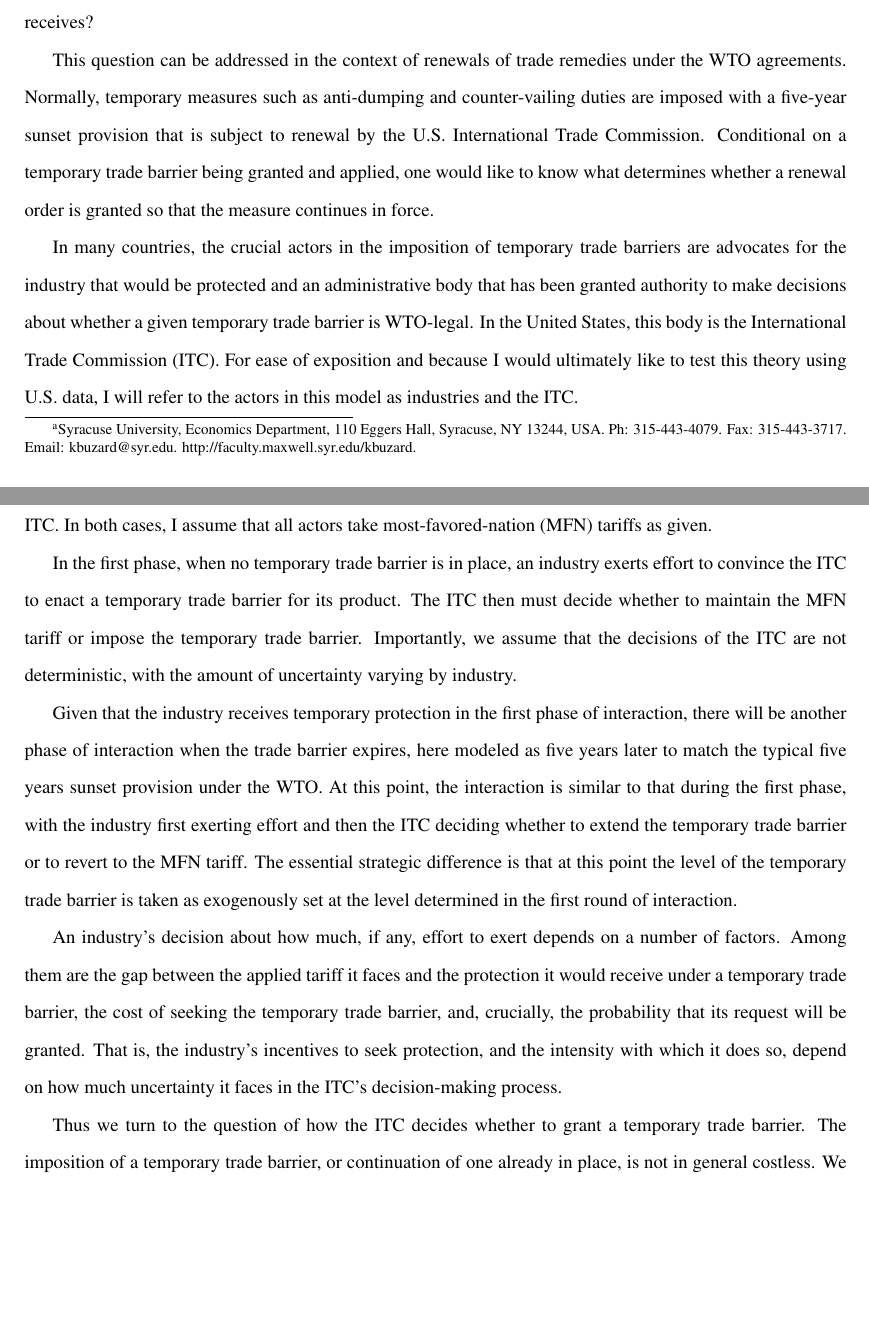
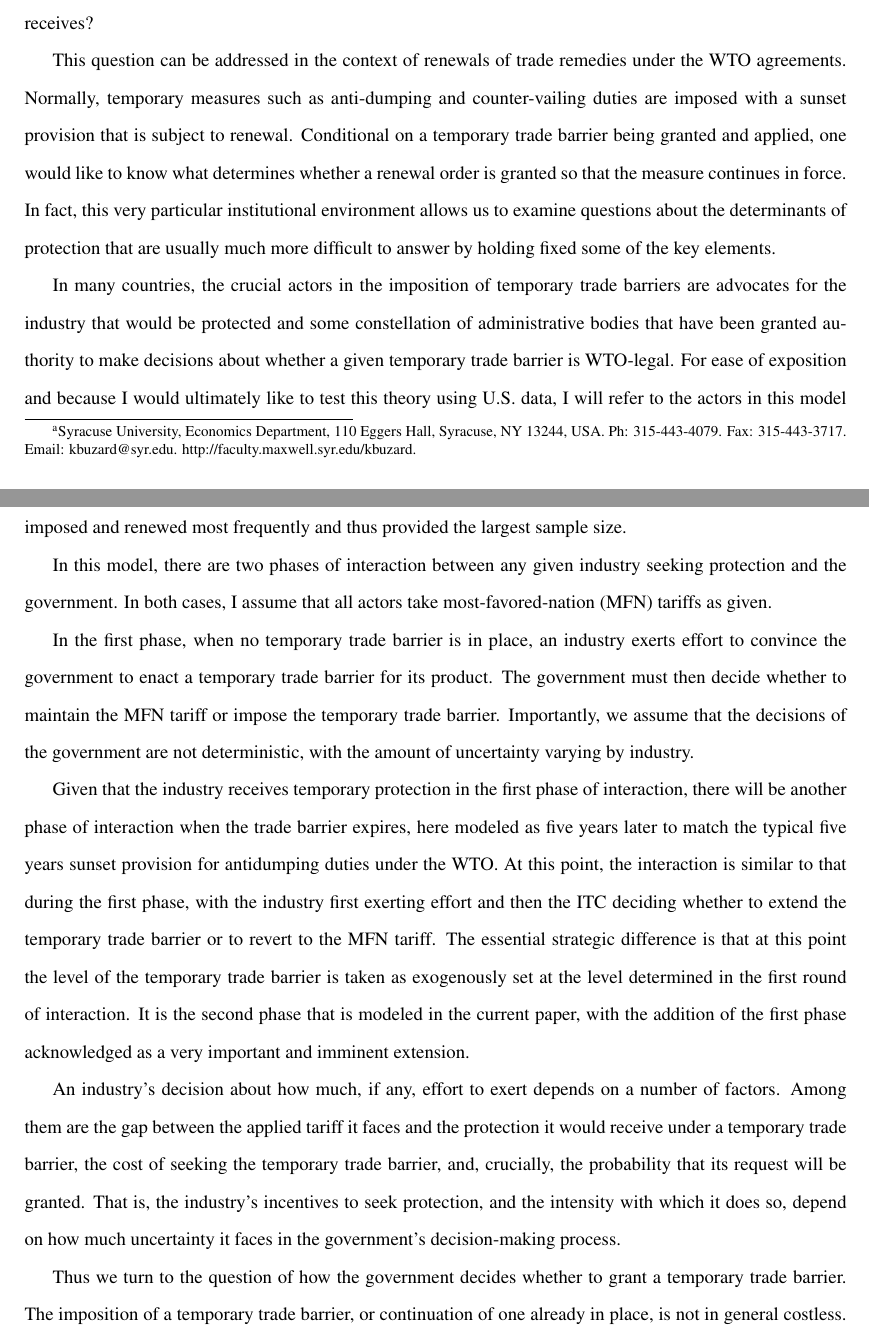
Before and after one commit to kbuzard/dispute-length, a LaTeX document (draft.tex): two parts of pages 1 and 2 of 21 before the commit and two parts of pages 1 and 2 of 20 after it, joined at a grey line, cut so that both start at the same text, the shorter picture padded with empty space. Compiled offline with pdfLaTeX.

Commit message:
rework extended abstract into updated intro

```diff
--- a/draft.tex
+++ b/draft.tex
@@ -86,17 +86,17 @@ bookmarksopen=true]{hyperref}
 \section{Introduction}
 Today's world trading system is largely governed by a system in which countries commit to tariff bindings and yet raise their tariffs above those bindings through a variety of temporary trade barriers on a not-infrequent basis (Bown 2011). A significant literature has explored the question of which industries receive protection through temporary trade barriers and under what conditions this happens. This project asks a related but distinct question: given that a product receives protection, what determines the duration of the protection it receives?
 
-This question can be addressed in the context of renewals of trade remedies under the WTO agreements. Normally, temporary measures such as anti-dumping and counter-vailing duties are imposed with a five-year sunset provision that is subject to renewal by the U.S. International Trade Commission. Conditional on a temporary trade barrier being granted and applied, one would like to know what determines whether a renewal order is granted so that the measure continues in force.
+This question can be addressed in the context of renewals of trade remedies under the WTO agreements. Normally, temporary measures such as anti-dumping and counter-vailing duties are imposed with a sunset provision that is subject to renewal. Conditional on a temporary trade barrier being granted and applied, one would like to know what determines whether a renewal order is granted so that the measure continues in force. In fact, this very particular institutional environment allows us to examine questions about the determinants of protection that are usually much more difficult to answer by holding fixed some of the key elements.
 
-In many countries, the crucial actors in the imposition of temporary trade barriers are advocates for the industry that would be protected and an administrative body that has been granted authority to make decisions about whether a given temporary trade barrier is WTO-legal. In the United States, this body is the International Trade Commission (ITC). For ease of exposition and because I would ultimately like to test this theory using U.S. data, I will refer to the actors in this model as industries and the ITC.
+In many countries, the crucial actors in the imposition of temporary trade barriers are advocates for the industry that would be protected and some constellation of administrative bodies that have been granted authority to make decisions about whether a given temporary trade barrier is WTO-legal. For ease of exposition and because I would ultimately like to test this theory using U.S. data, I will refer to the actors in this model as industries and the government, and I will focus on antidumping duties because antidumping duties are both imposed and renewed most frequently and thus provided the largest sample size.
 
-In this model, there are two phases of interaction between any given industry seeking protection and the ITC. In both cases, I assume that all actors take most-favored-nation (MFN) tariffs as given.
+In this model, there are two phases of interaction between any given industry seeking protection and the government. In both cases, I assume that all actors take most-favored-nation (MFN) tariffs as given.
 
-In the first phase, when no temporary trade barrier is in place, an industry exerts effort to convince the ITC to enact a temporary trade barrier for its product. The ITC then must decide whether to maintain the MFN tariff or impose the temporary trade barrier. Importantly, we assume that the decisions of the ITC are not deterministic, with the amount of uncertainty varying by industry.
+In the first phase, when no temporary trade barrier is in place, an industry exerts effort to convince the government to enact a temporary trade barrier for its product. The government must then decide whether to maintain the MFN tariff or impose the temporary trade barrier. Importantly, we assume that the decisions of the government are not deterministic, with the amount of uncertainty varying by industry.
 
-Given that the industry receives temporary protection in the first phase of interaction, there will be another phase of interaction when the trade barrier expires, here modeled as five years later to match the typical five years sunset provision under the WTO. At this point, the interaction is similar to that during the first phase, with the industry first exerting effort and then the ITC deciding whether to extend the temporary trade barrier or to revert to the MFN tariff. The essential strategic difference is that at this point the level of the temporary trade barrier is taken as exogenously set at the level determined in the first round of interaction.
+Given that the industry receives temporary protection in the first phase of interaction, there will be another phase of interaction when the trade barrier expires, here modeled as five years later to match the typical five years sunset provision for antidumping duties under the WTO. At this point, the interaction is similar to that during the first phase, with the industry first exerting effort and then the ITC deciding whether to extend the temporary trade barrier or to revert to the MFN tariff. The essential strategic difference is that at this point the level of the temporary trade barrier is taken as exogenously set at the level determined in the first round of interaction. It is the second phase that is modeled in the current paper, with the addition of the first phase acknowledged as a very important and imminent extension.
 
-An industry's decision about how much, if any, effort to exert depends on a number of factors. Among them are the gap between the applied tariff it faces and the protection it would receive under a temporary trade barrier, the cost of seeking the temporary trade barrier, and, crucially, the probability that its request will be granted. That is, the industry's incentives to seek protection, and the intensity with which it does so, depend on how much uncertainty it faces in the ITC's decision-making process.
+An industry's decision about how much, if any, effort to exert depends on a number of factors. Among them are the gap between the applied tariff it faces and the protection it would receive under a temporary trade barrier, the cost of seeking the temporary trade barrier, and, crucially, the probability that its request will be granted. That is, the industry's incentives to seek protection, and the intensity with which it does so, depend on how much uncertainty it faces in the government's decision-making process.
 
-Thus we turn to the question of how the ITC decides whether to grant a temporary trade barrier. The imposition of a temporary trade barrier, or continuation of one already in place, is not in general costless. We might assume then that the ITC only grants renewals when it finds the benefits outweigh the costs. If the ITC's rulings are uncertain from the point of view of industry, it must be that the industry cannot perfectly predict the outcome of any given proceeding. That is, the industry does not know with precision how the ITC weighs the costs and benefits of granting protection.
+Thus we turn to the question of how the government decides whether to grant a temporary trade barrier. The imposition of a temporary trade barrier, or continuation of one already in place, is not in general costless. We might assume then that the government only grants renewals when it finds the benefits outweigh the costs. If the government's rulings are uncertain from the point of view of industry, it must be that the industry cannot perfectly predict the outcome of any given proceeding. That is, the industry does not know with precision how the government weighs the costs and benefits of granting protection.
 
```
Also changed, not shown: draft.pdf, draft.tex (35 more changed lines).
